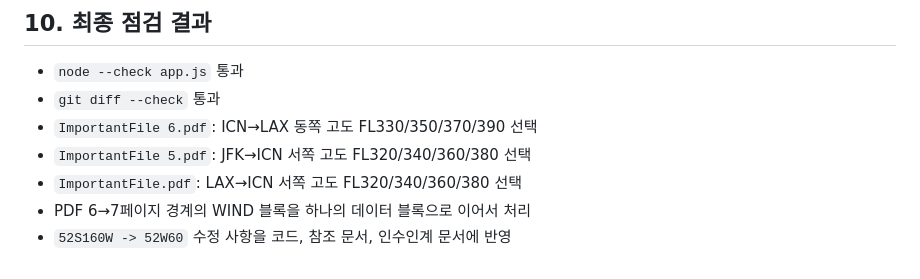
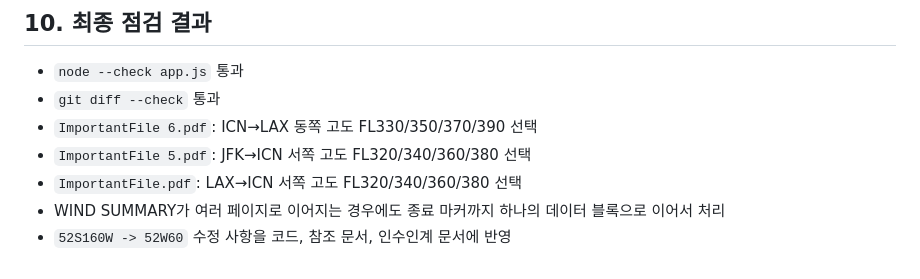
Before and after one commit to flyingjet777/ckpt-prep-stack, a Markdown page: WORKNOTE_2026-07-20.md, the part around the change. Rendered like a GitHub page.

```diff
--- a/WORKNOTE_2026-07-20.md
+++ b/WORKNOTE_2026-07-20.md
@@ -116,5 +116,5 @@ FL390 290/087 -58
 - `ImportantFile 6.pdf`: ICN→LAX 동쪽 고도 FL330/350/370/390 선택
 - `ImportantFile 5.pdf`: JFK→ICN 서쪽 고도 FL320/340/360/380 선택
 - `ImportantFile.pdf`: LAX→ICN 서쪽 고도 FL320/340/360/380 선택
-- PDF 6→7페이지 경계의 WIND 블록을 하나의 데이터 블록으로 이어서 처리
+- WIND SUMMARY가 여러 페이지로 이어지는 경우에도 종료 마커까지 하나의 데이터 블록으로 이어서 처리
 - `52S160W -> 52W60` 수정 사항을 코드, 참조 문서, 인수인계 문서에 반영
```
Also changed, not shown: CLAUDE.md (+2 -2 lines).
